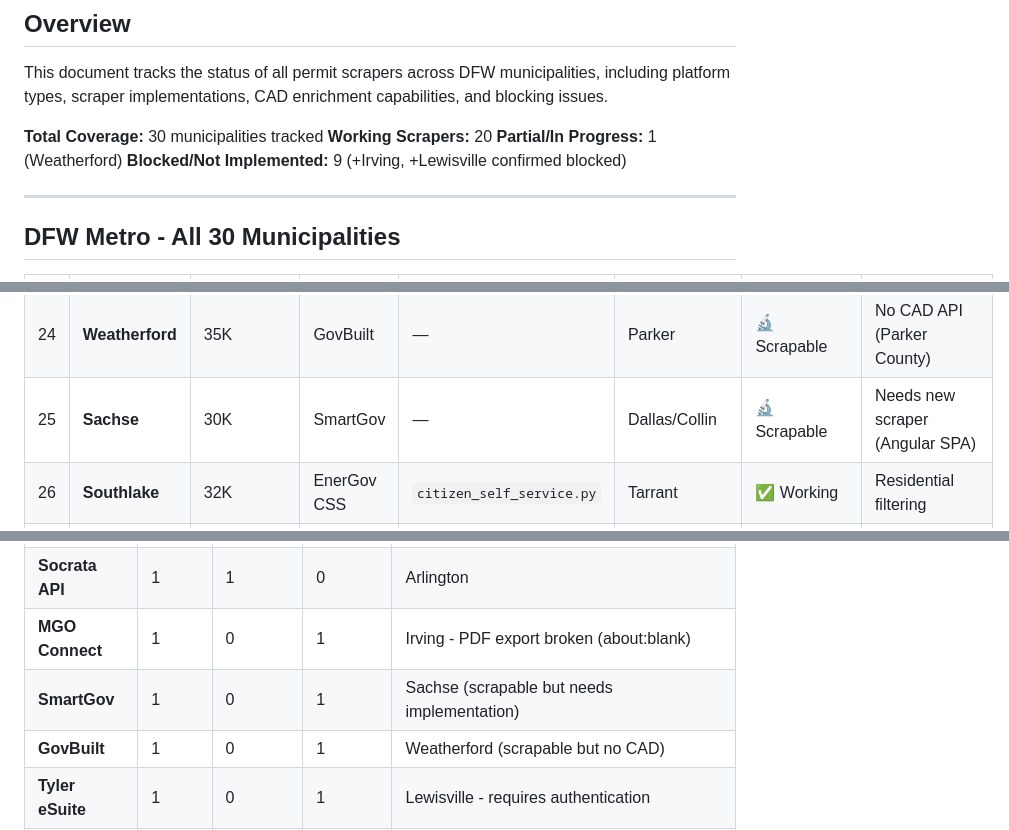
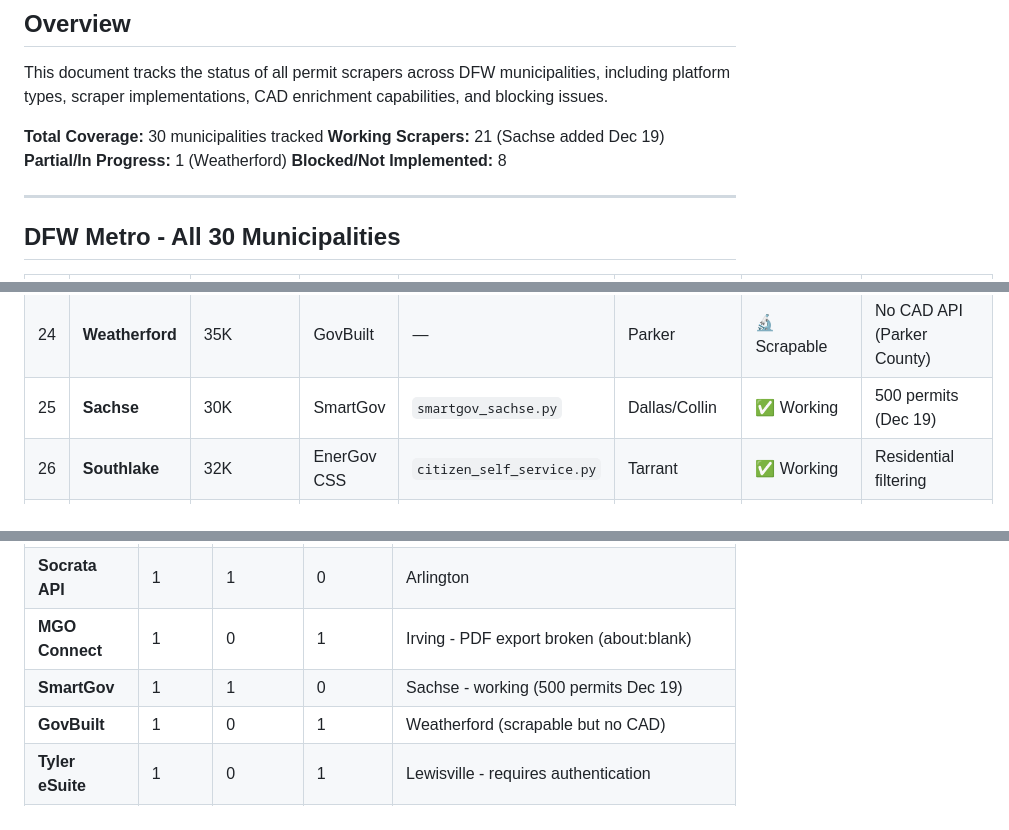
Before and after one commit to Astreocclu/permit-scraper, a Markdown page: SCRAPER_STATUS.md, 3 parts joined by grey strips. Rendered like a GitHub page.

Commit message:
docs: fix Sachse status - already working with 500 permits

```diff
--- a/SCRAPER_STATUS.md
+++ b/SCRAPER_STATUS.md
@@ -9,9 +9,9 @@
 This document tracks the status of all permit scrapers across DFW municipalities, including platform types, scraper implementations, CAD enrichment capabilities, and blocking issues.
 
 **Total Coverage:** 30 municipalities tracked
-**Working Scrapers:** 20
+**Working Scrapers:** 21 (Sachse added Dec 19)
 **Partial/In Progress:** 1 (Weatherford)
-**Blocked/Not Implemented:** 9 (+Irving, +Lewisville confirmed blocked)
+**Blocked/Not Implemented:** 8
 
 ---
 
@@ -43,7 +43,7 @@ This document tracks the status of all permit scrapers across DFW municipalities
 | 22 | **Hurst** | 40K | EnerGov CSS | `citizen_self_service.py` | Tarrant | ✅ Working | 1,000 permits (Dec 13) |
 | 23 | **Forney** | 35K | MyGov | — | Kaufman | ❌ Blocked | Login required (confirmed Dec 17) |
 | 24 | **Weatherford** | 35K | GovBuilt | — | Parker | 🔬 Scrapable | No CAD API (Parker County) |
-| 25 | **Sachse** | 30K | SmartGov | — | Dallas/Collin | 🔬 Scrapable | Needs new scraper (Angular SPA) |
+| 25 | **Sachse** | 30K | SmartGov | `smartgov_sachse.py` | Dallas/Collin | ✅ Working | 500 permits (Dec 19) |
 | 26 | **Southlake** | 32K | EnerGov CSS | `citizen_self_service.py` | Tarrant | ✅ Working | Residential filtering |
 | 27 | **Colleyville** | 27K | EnerGov CSS | `citizen_self_service.py` | Tarrant | ✅ Working | Residential filtering |
 | 28 | **Trophy Club** | 12K | EnerGov CSS | `citizen_self_service.py` | Denton | ✅ Working | Fast DOM extraction |
@@ -63,7 +63,7 @@ This document tracks the status of all permit scrapers across DFW municipalities
 | **CityView** | 1 | 1 | 0 | Carrollton |
 | **Socrata API** | 1 | 1 | 0 | Arlington |
 | **MGO Connect** | 1 | 0 | 1 | Irving - PDF export broken (about:blank) |
-| **SmartGov** | 1 | 0 | 1 | Sachse (scrapable but needs implementation) |
+| **SmartGov** | 1 | 1 | 0 | Sachse - working (500 permits Dec 19) |
 | **GovBuilt** | 1 | 0 | 1 | Weatherford (scrapable but no CAD) |
 | **Tyler eSuite** | 1 | 0 | 1 | Lewisville - requires authentication |
 | **Cityworks PLL** | 1 | 0 | 1 | Euless - Login + reCAPTCHA required |
```
